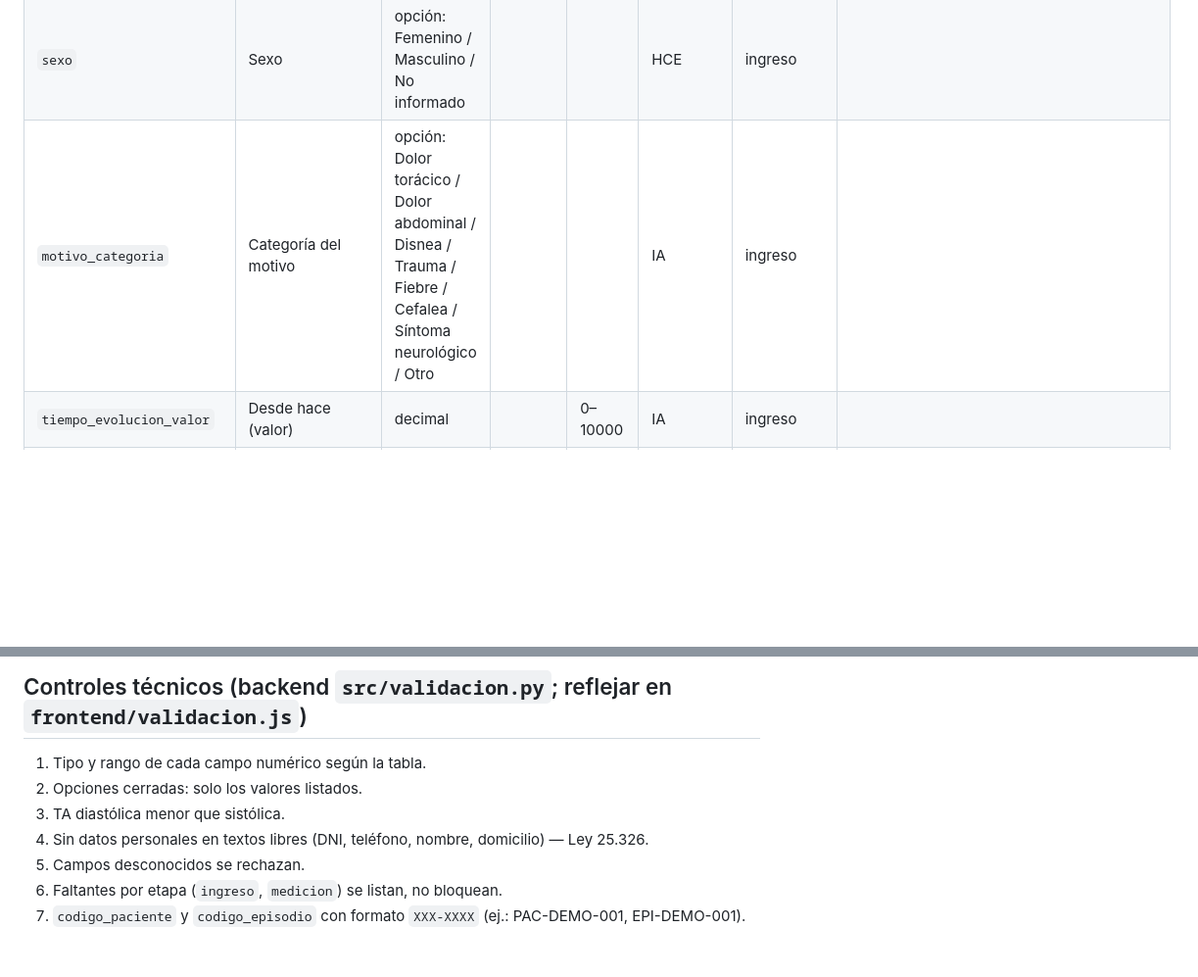
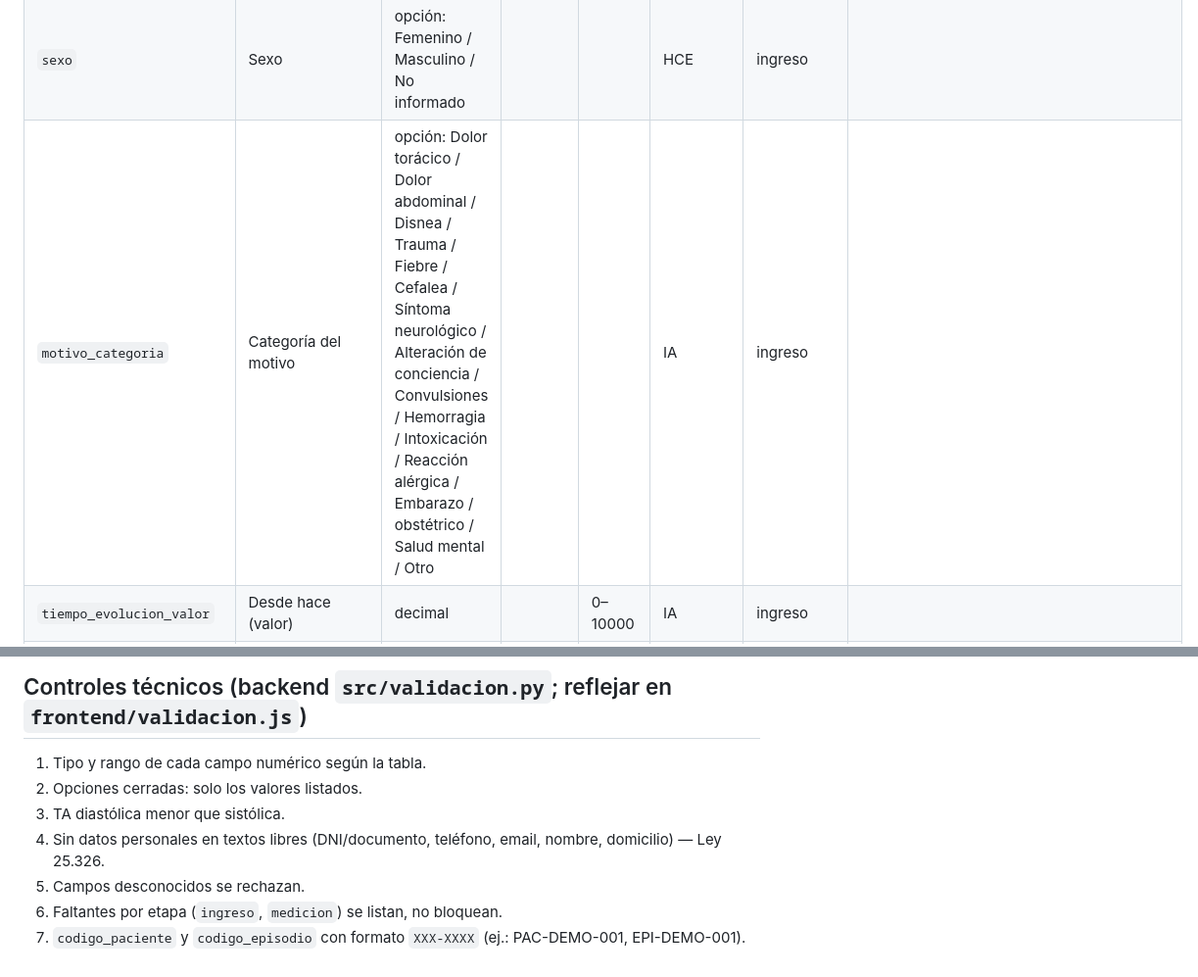
Before and after one commit to maricelrausch/HRRG---PP2, a Markdown page: backend/docs/diccionario_tabla_generada.md, 2 parts joined by grey strips. Shown at 98% size. Drawn GitHub-style; blank space fills up the shorter version.

Commit message:
D3: diccionario de datos regenerado con los motivos nuevos
Co-Authored-By: Claude Opus 5.5 <noreply@anthropic.com>
Claude-Session: https://claude.ai/code/session_019HVH9KvJHgihQzZzRqd4ZL

```diff
--- a/backend/docs/diccionario_tabla_generada.md
+++ b/backend/docs/diccionario_tabla_generada.md
@@ -12,7 +12,7 @@ Tabla de control generada desde `src/esquemas.py`. El documento del equipo es `d
 |---|---|---|---|---|---|---|---|
 | `edad` | Edad | entero | años | 0–120 | HCE | ingreso |  |
 | `sexo` | Sexo | opción: Femenino / Masculino / No informado |  |  | HCE | ingreso |  |
-| `motivo_categoria` | Categoría del motivo | opción: Dolor torácico / Dolor abdominal / Disnea / Trauma / Fiebre / Cefalea / Síntoma neurológico / Otro |  |  | IA | ingreso |  |
+| `motivo_categoria` | Categoría del motivo | opción: Dolor torácico / Dolor abdominal / Disnea / Trauma / Fiebre / Cefalea / Síntoma neurológico / Alteración de conciencia / Convulsiones / Hemorragia / Intoxicación / Reacción alérgica / Embarazo / obstétrico / Salud mental / Otro |  |  | IA | ingreso |  |
 | `tiempo_evolucion_valor` | Desde hace (valor) | decimal |  | 0–10000 | IA | ingreso |  |
 | `tiempo_evolucion_unidad` | Desde hace (unidad) | opción: minutos / horas / días |  |  | IA | ingreso |  |
 | `motivo_consulta` | Motivo (resumen del relato) | texto |  |  | IA | ingreso |  |
@@ -52,7 +52,7 @@ Tabla de control generada desde `src/esquemas.py`. El documento del equipo es `d
 1. Tipo y rango de cada campo numérico según la tabla.
 2. Opciones cerradas: solo los valores listados.
 3. TA diastólica menor que sistólica.
-4. Sin datos personales en textos libres (DNI, teléfono, nombre, domicilio) — Ley 25.326.
+4. Sin datos personales en textos libres (DNI/documento, teléfono, email, nombre, domicilio) — Ley 25.326.
 5. Campos desconocidos se rechazan.
 6. Faltantes por etapa (`ingreso`, `medicion`) se listan, no bloquean.
 7. `codigo_paciente` y `codigo_episodio` con formato `XXX-XXXX` (ej.: PAC-DEMO-001, EPI-DEMO-001).
```
